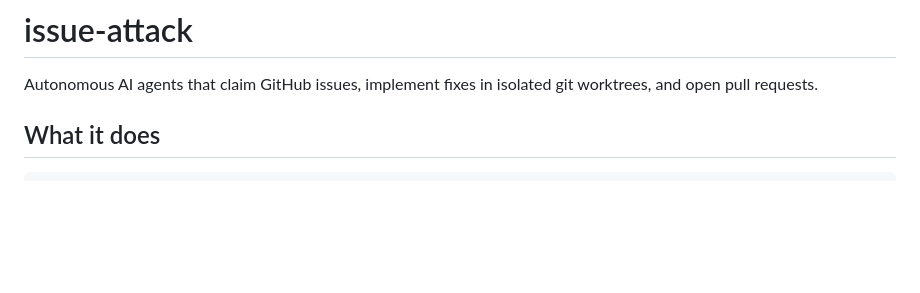
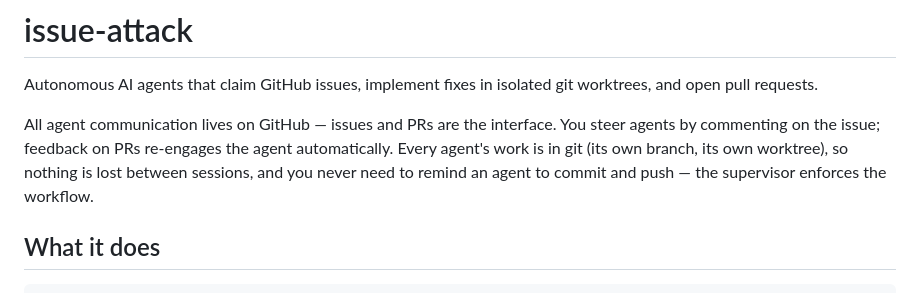
Before and after one commit to robtandy/issue_attack, a Markdown page: README.md, the part around the change. Drawn GitHub-style; blank space fills up the shorter version.

Commit message:
README: lead with the GitHub-native communication model

```diff
--- a/README.md
+++ b/README.md
@@ -1,6 +1,8 @@
 # issue-attack
 
 Autonomous AI agents that claim GitHub issues, implement fixes in isolated git worktrees, and open pull requests.
+
+All agent communication lives on GitHub — issues and PRs are the interface. You steer agents by commenting on the issue; feedback on PRs re-engages the agent automatically. Every agent's work is in git (its own branch, its own worktree), so nothing is lost between sessions, and you never need to remind an agent to commit and push — the supervisor enforces the workflow.
 
 ## What it does
 
```
